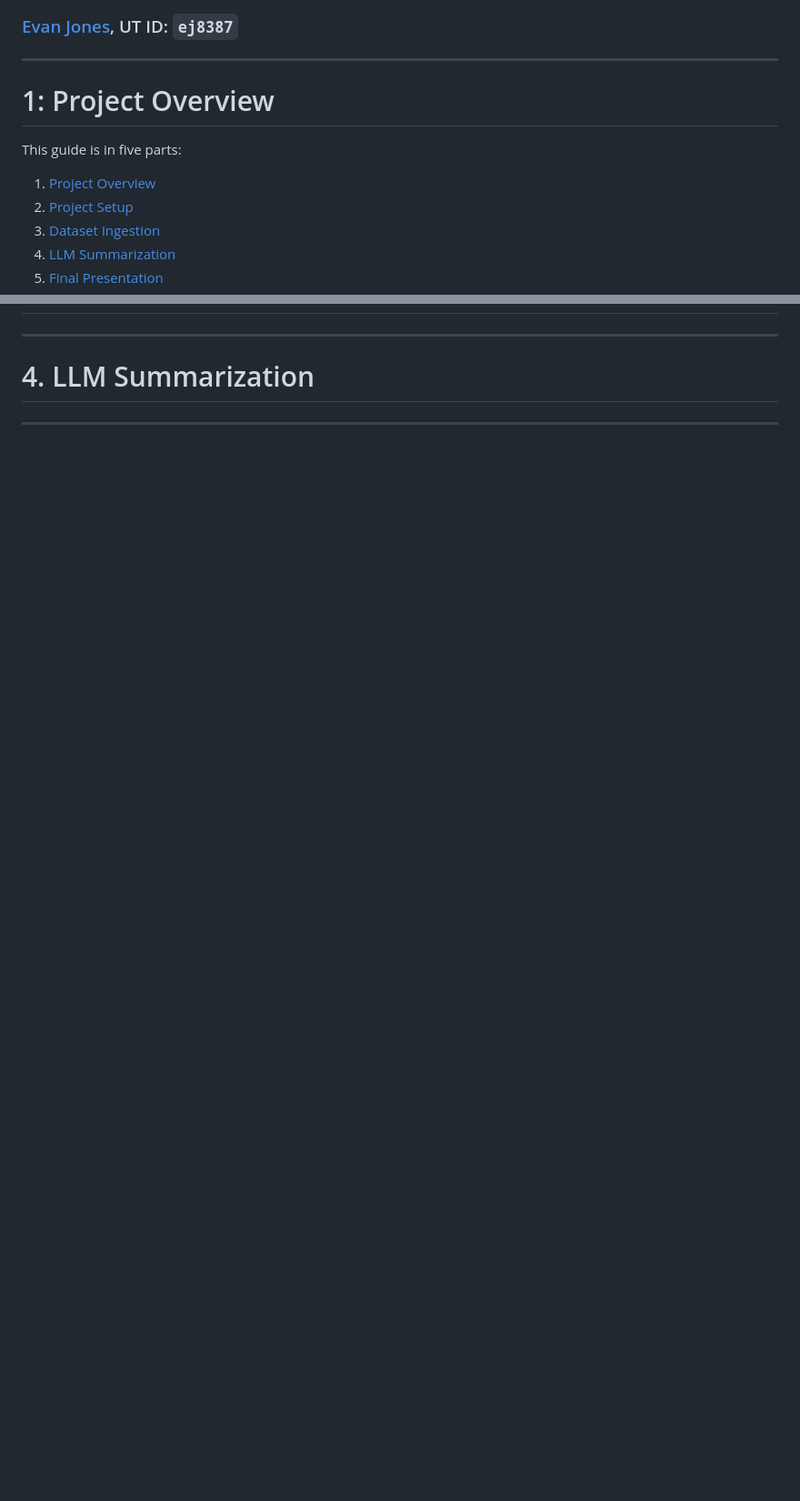
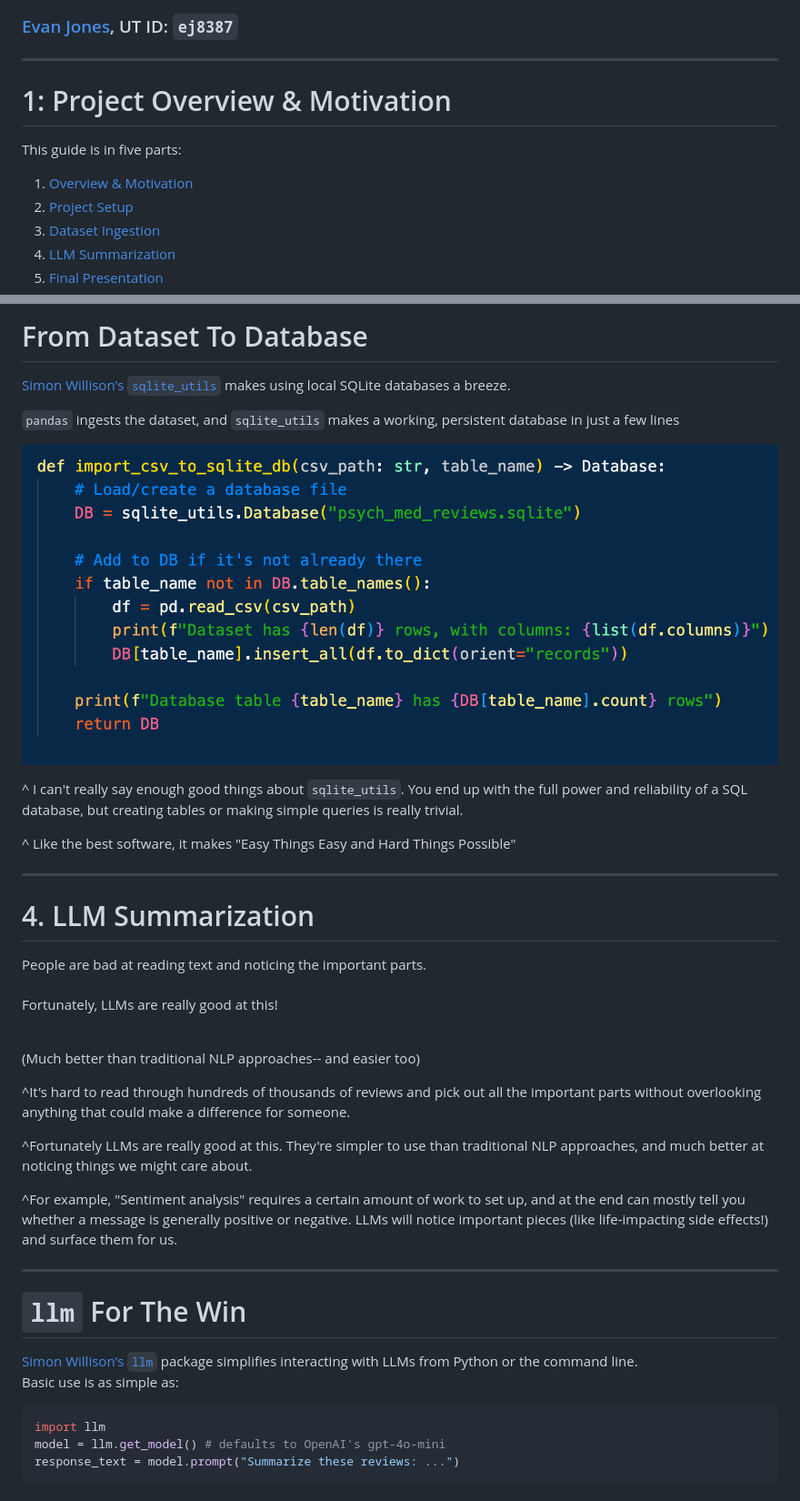
Before and after one commit to etjones/aihc_hw5_self_learning_tutorial_ej8387, a Markdown page: hw5_self_learning_deck_ej8387.md, 2 parts joined by grey strips. Shown at 91% size. Rendered like a GitHub page; blank space fills up the shorter version.

Commit message:
final (?) deck content

````diff
--- a/hw5_self_learning_deck_ej8387.md
+++ b/hw5_self_learning_deck_ej8387.md
@@ -7,11 +7,11 @@ code-language: Python
 
 ---
 
-# 1: Project Overview
+# 1: Project Overview & Motivation
 <a name="project_overview"/>
 
 This guide is in five parts:
-1. [Project Overview](#project_overview)
+1. [Overview & Motivation](#project_overview)
 2. [Project Setup](#project_setup)
 3. [Dataset Ingestion](#dataset_ingestion)
 4. [LLM Summarization](#llm_summarization)
@@ -129,5 +153,49 @@ llm install llm-deepseek
+# From Dataset To Database
+
+[Simon Willison's](https://simonwillison.net/) [`sqlite_utils`](https://sqlite-utils.datasette.io/en/stable/) makes using local SQLite databases a breeze.
+
+`pandas` ingests the dataset, and `sqlite_utils` makes a working, persistent database in just a few lines
+
+![right fit](assets/import_csv_to_sqlite_db_code.png)
+
+^ I can't really say enough good things about `sqlite_utils`. You end up with
+the full power and reliability of a SQL database, but creating tables or making
+simple queries is really trivial.
+
+^ Like the best software, it makes "Easy Things Easy and Hard Things Possible"
 
 ---
 
 # 4. LLM Summarization
 <a name="llm_summarization"/>
+People are bad at reading text and noticing the important parts. <br><br>
+
+Fortunately, LLMs are really good at this! <br><br>
+
+(Much better than traditional NLP approaches-- and easier too)
+
+
+^It's hard to read through hundreds of thousands of reviews and pick out all the important parts without overlooking anything that could make a difference for someone.
+
+^Fortunately LLMs are really good at this. They're simpler to use than traditional NLP
+approaches, and much better at noticing things we might care about.
+
+^For example, "Sentiment analysis" requires a certain amount of work to set up,
+and at the end can mostly tell you whether a message is generally positive or negative.
+LLMs will notice important pieces (like life-impacting side effects!) and surface
+them for us.
+
+---
+
+# `llm` For The Win
+
+[Simon Willison's](https://simonwillison.net/) [`llm`](https://llm.datasette.io/en/stable/) package simplifies interacting with LLMs from Python or the command line.
+<br>
+Basic use is as simple as:
+
+```python
+import llm
+model = llm.get_model() # defaults to OpenAI's gpt-4o-mini
+response_text = model.prompt("Summarize these reviews: ...")
+```
+
````
Also changed, not shown: other parts of hw5_self_learning_deck_ej8387.md (+125 -30 lines).
